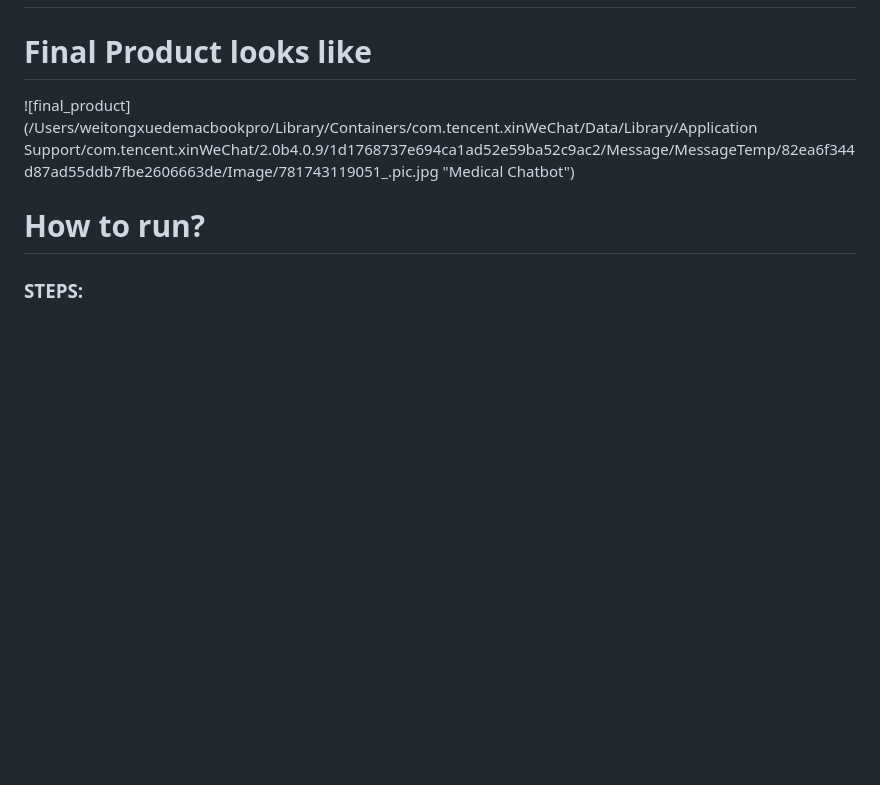
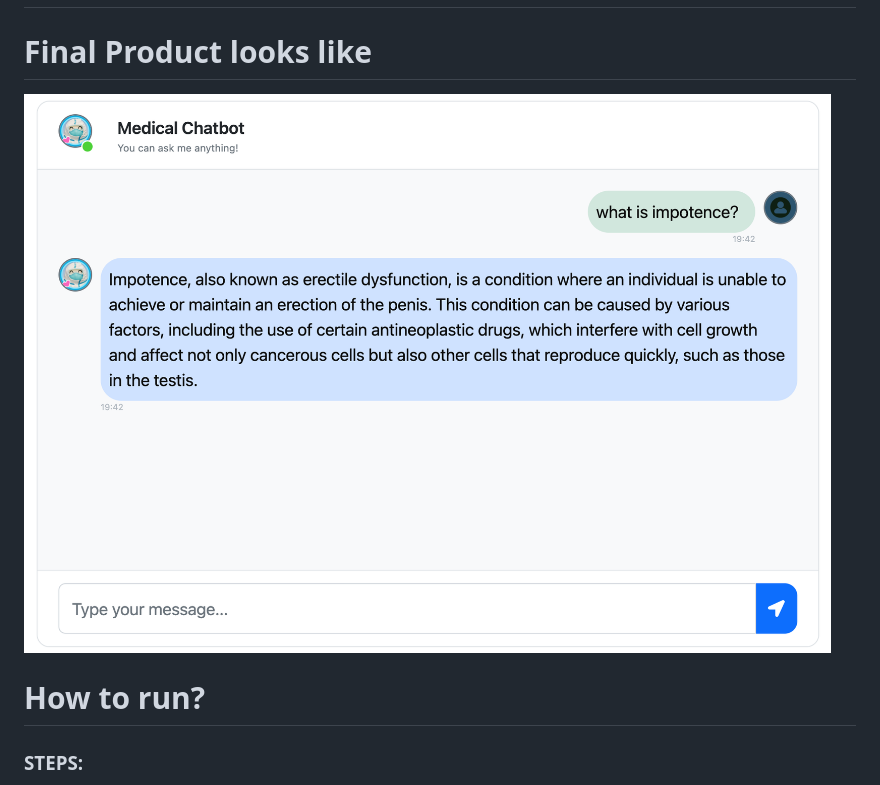
Before and after one commit to RobertWei3/Human-Medical-Chatbot, a Markdown page: README.md, the part around the change. GitHub-like rendering; pictures changed too: images/781743119051_.pic.jpg (added); blank space fills up the shorter version.

```diff
--- a/README.md
+++ b/README.md
@@ -1,7 +1,7 @@
 # Human-Medical-Chatbot
 
 # Final Product looks like
-![final_product](/Users/weitongxuedemacbookpro/Library/Containers/com.tencent.xinWeChat/Data/Library/Application Support/com.tencent.xinWeChat/2.0b4.0.9/1d1768737e694ca1ad52e59ba52c9ac2/Message/MessageTemp/82ea6f344d87ad55ddb7fbe2606663de/Image/781743119051_.pic.jpg "Medical Chatbot")
+![final_product](./images/781743119051_.pic.jpg "Medical Chatbot")
 
 # How to run?
 ### STEPS:
```
